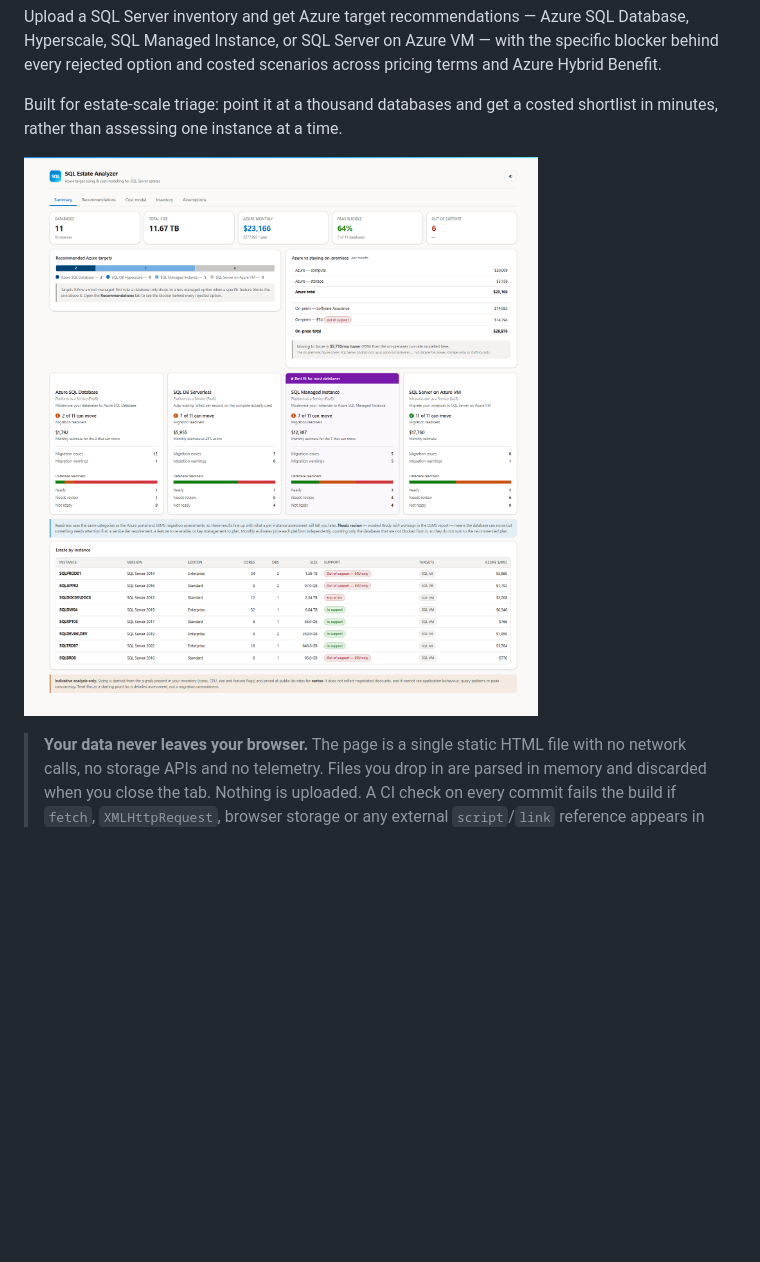
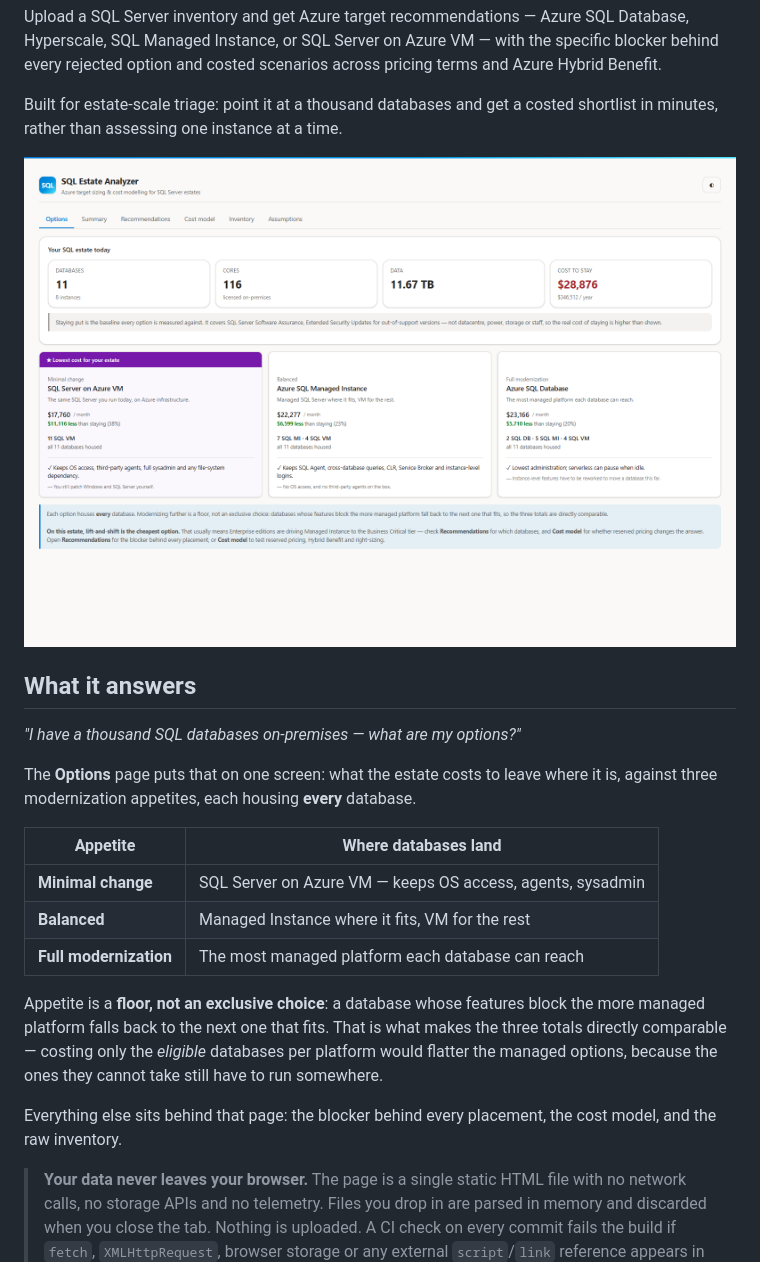
Before and after one commit to krishna-sunkavalli/sql-estate-analyzer, a Markdown page: README.md, the part around the change. Rendered like a GitHub page; pictures changed too: docs/img/shot-options.png (added), docs/img/shot-summary.png; blank space fills up the shorter version.

```diff
--- a/README.md
+++ b/README.md
@@ -10,7 +10,29 @@ terms and Azure Hybrid Benefit.
 Built for estate-scale triage: point it at a thousand databases and get a costed
 shortlist in minutes, rather than assessing one instance at a time.
 
-![SQL Estate Analyzer summary view](docs/img/shot-summary.png)
+![SQL Estate Analyzer options view](docs/img/shot-options.png)
+
+## What it answers
+
+*"I have a thousand SQL databases on-premises — what are my options?"*
+
+The **Options** page puts that on one screen: what the estate costs to leave where
+it is, against three modernization appetites, each housing **every** database.
+
+| Appetite | Where databases land |
+|---|---|
+| **Minimal change** | SQL Server on Azure VM — keeps OS access, agents, sysadmin |
+| **Balanced** | Managed Instance where it fits, VM for the rest |
+| **Full modernization** | The most managed platform each database can reach |
+
+Appetite is a **floor, not an exclusive choice**: a database whose features block
+the more managed platform falls back to the next one that fits. That is what makes
+the three totals directly comparable — costing only the *eligible* databases per
+platform would flatter the managed options, because the ones they cannot take
+still have to run somewhere.
+
+Everything else sits behind that page: the blocker behind every placement, the
+cost model, and the raw inventory.
 
 > **Your data never leaves your browser.** The page is a single static HTML file
 > with no network calls, no storage APIs and no telemetry. Files you drop in are
```
Also changed, not shown: 4 other files.
